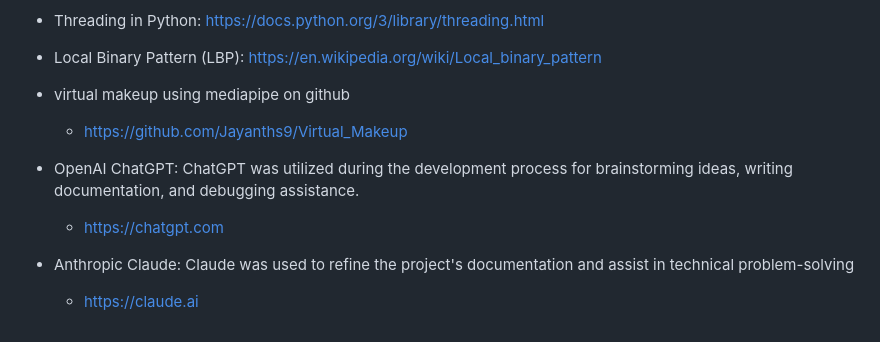
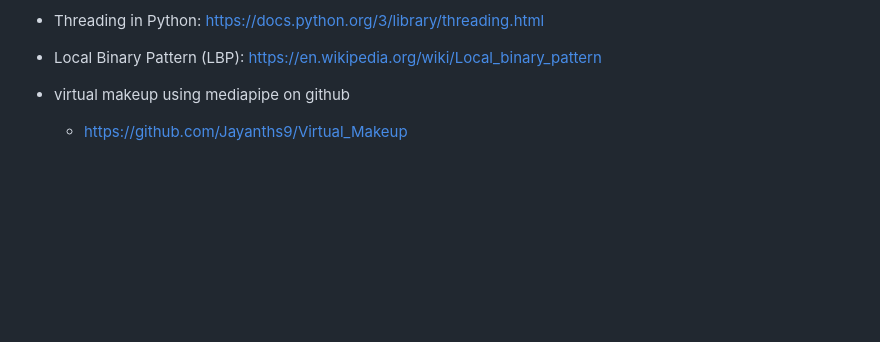
Before and after one commit to Noora66612/VirtualMakeup_n_SkinAnalysis_using_rpi, a Markdown page: README.md, the part around the change. GitHub-like rendering; blank space fills up the shorter version.

```diff
--- a/README.md
+++ b/README.md
@@ -323,10 +323,3 @@ By following this tutorial, you should have a functional Virtual Makeup Applicat
 
 - virtual makeup using mediapipe on github
   - https://github.com/Jayanths9/Virtual_Makeup
-
-- OpenAI ChatGPT:
-ChatGPT was utilized during the development process for brainstorming ideas, writing documentation, and debugging assistance.
-  - https://chatgpt.com
-- Anthropic Claude:
-Claude was used to refine the project's documentation and assist in technical problem-solving
-  - https://claude.ai
```
